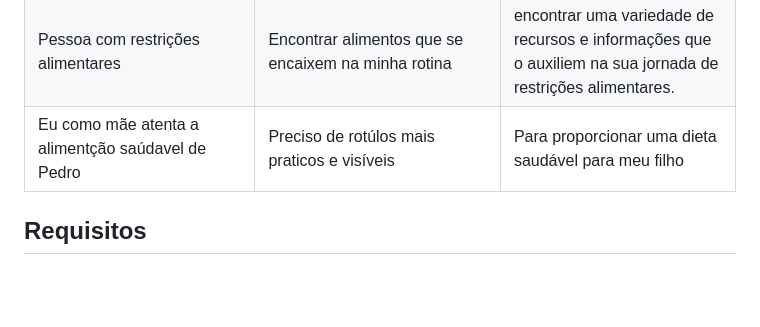
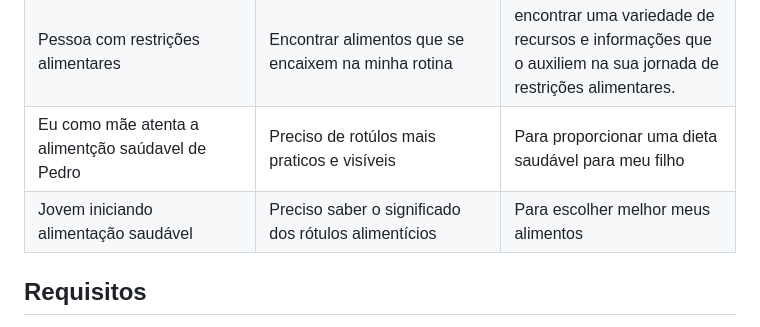
Before and after one commit to ICEI-PUC-Minas-PMV-SI/pmv-si-2024-1-pe1-t2-rotulocerto, a Markdown page: docs/especification.md, the part around the change. GitHub-like rendering; blank space fills up the shorter version.

```diff
--- a/docs/especification.md
+++ b/docs/especification.md
@@ -44,6 +44,7 @@ Com base na análise das personas forma identificadas as seguintes histórias de
 | Usuário, um médico sobrepeso com a vida corrida, estou preocupado se minha saúde não vai piorar no dia de amanhã | Consumir alimentos mais saudáveis, porém práticos, que eu consiga encaixar na minha rotina | Que eu possa começar a cuidar de mim e conseguir viver durante longos anos. |
 | Pessoa com restrições alimentares | Encontrar alimentos que se encaixem na minha rotina | encontrar uma variedade de recursos e informações que o auxiliem na sua jornada de restrições alimentares. |
 | Eu como mãe atenta a alimentção saúdavel de Pedro | Preciso de rotúlos mais praticos e visíveis | Para proporcionar uma dieta saudável para meu filho |
+| Jovem iniciando alimentação saudável | Preciso saber o significado dos rótulos alimentícios  | Para escolher melhor meus alimentos  |
 
 ## Requisitos
 
```
